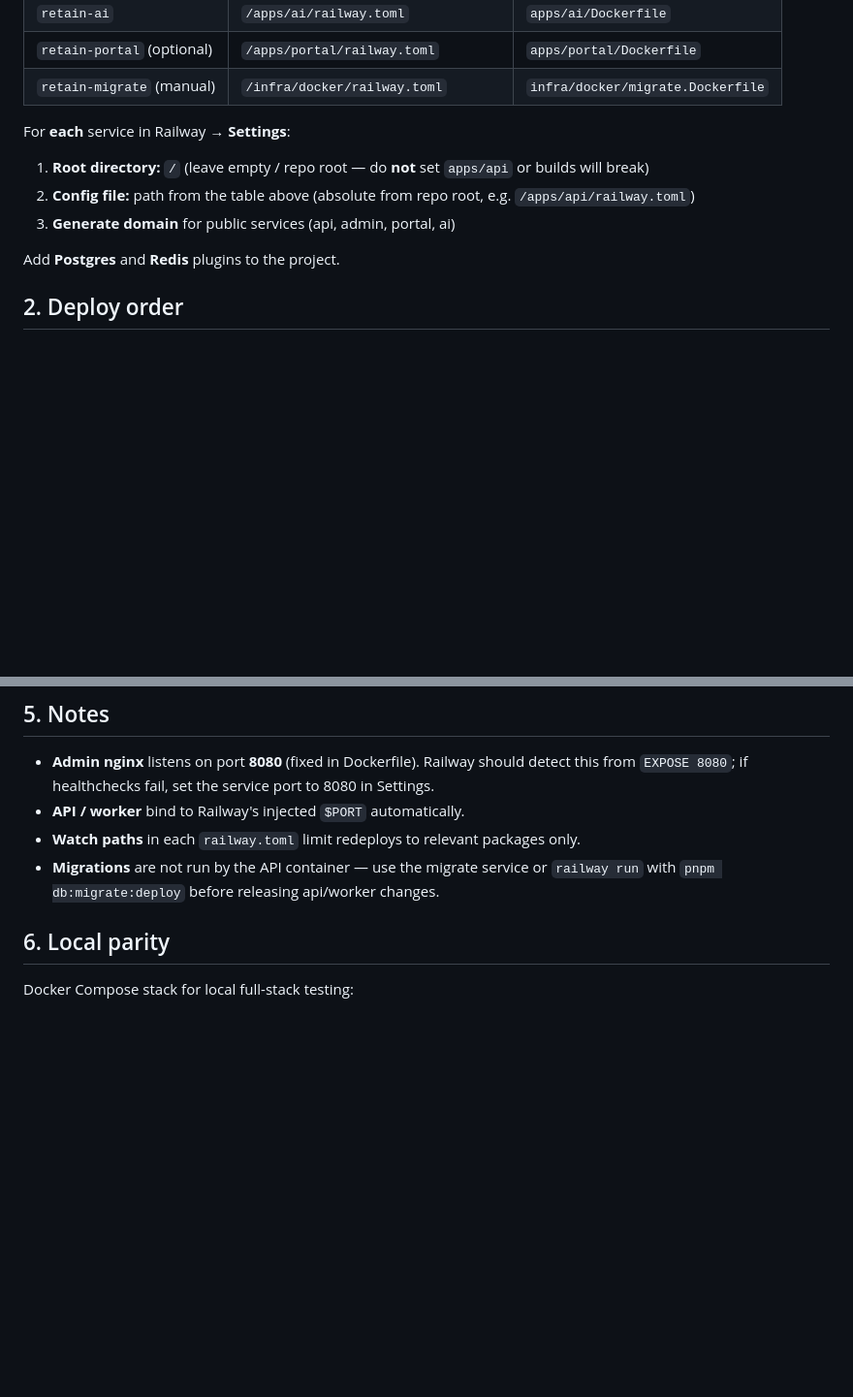
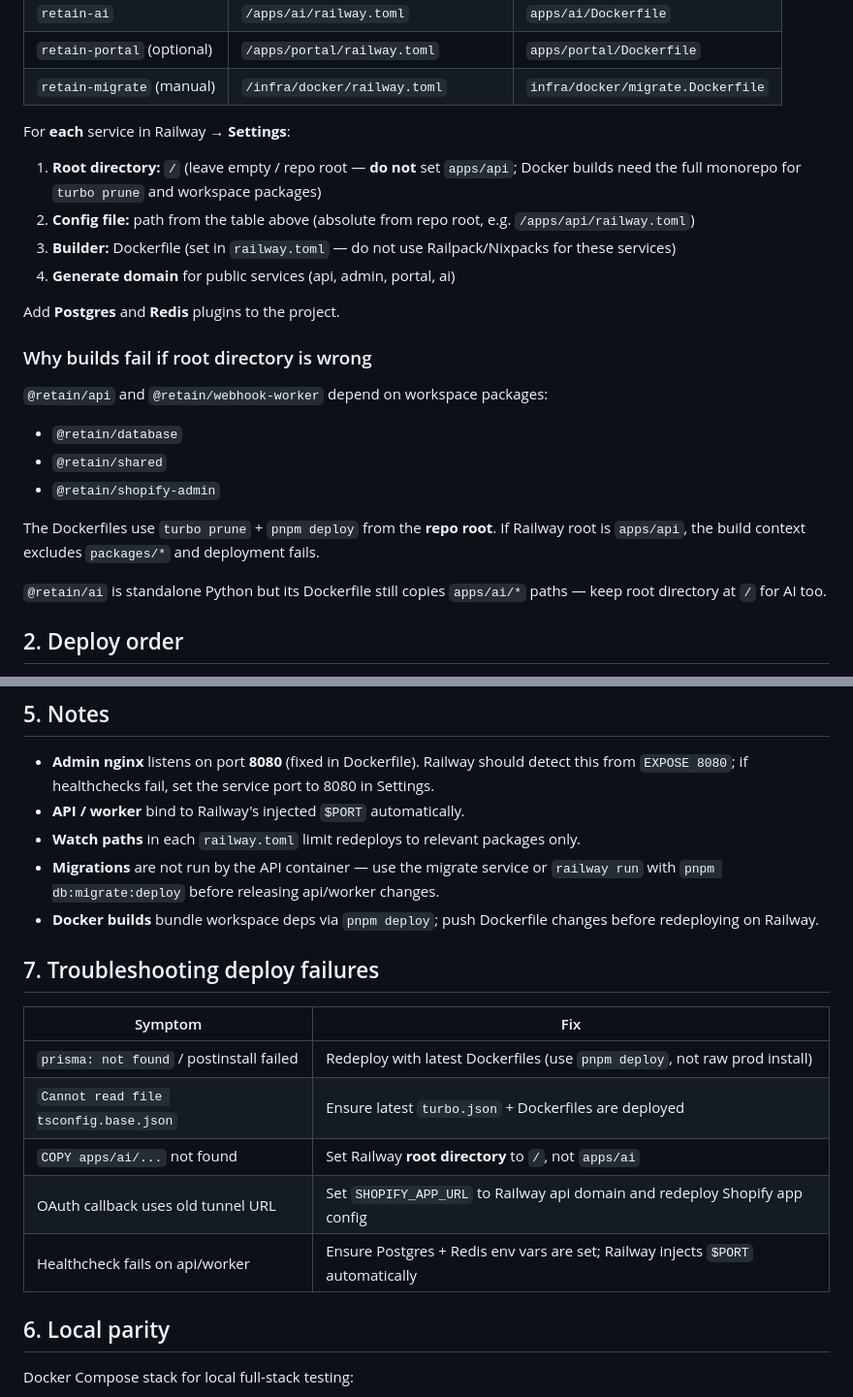
Before and after one commit to Bsolah/Retain, a Markdown page: infra/railway/README.md, 2 parts joined by grey strips. Shown at 97% size. Drawn GitHub-style; blank space fills up the shorter version.

```diff
--- a/infra/railway/README.md
+++ b/infra/railway/README.md
@@ -15,11 +15,24 @@ Retain is a **shared monorepo**: every Docker build uses the **repository root**
 
 For **each** service in Railway → **Settings**:
 
-1. **Root directory:** `/` (leave empty / repo root — do **not** set `apps/api` or builds will break)
+1. **Root directory:** `/` (leave empty / repo root — **do not** set `apps/api`; Docker builds need the full monorepo for `turbo prune` and workspace packages)
 2. **Config file:** path from the table above (absolute from repo root, e.g. `/apps/api/railway.toml`)
-3. **Generate domain** for public services (api, admin, portal, ai)
+3. **Builder:** Dockerfile (set in `railway.toml` — do not use Railpack/Nixpacks for these services)
+4. **Generate domain** for public services (api, admin, portal, ai)
 
 Add **Postgres** and **Redis** plugins to the project.
+
+### Why builds fail if root directory is wrong
+
+`@retain/api` and `@retain/webhook-worker` depend on workspace packages:
+
+- `@retain/database`
+- `@retain/shared`
+- `@retain/shopify-admin`
+
+The Dockerfiles use `turbo prune` + `pnpm deploy` from the **repo root**. If Railway root is `apps/api`, the build context excludes `packages/*` and deployment fails.
+
+`@retain/ai` is standalone Python but its Dockerfile still copies `apps/ai/*` paths — keep root directory at `/` for AI too.
 
 ## 2. Deploy order
 
@@ -98,6 +111,17 @@ Use **custom domains** on Railway for stable OAuth callback URLs (avoid changing
 - **API / worker** bind to Railway's injected `$PORT` automatically.
 - **Watch paths** in each `railway.toml` limit redeploys to relevant packages only.
 - **Migrations** are not run by the API container — use the migrate service or `railway run` with `pnpm db:migrate:deploy` before releasing api/worker changes.
+- **Docker builds** bundle workspace deps via `pnpm deploy`; push Dockerfile changes before redeploying on Railway.
+
+## 7. Troubleshooting deploy failures
+
+| Symptom                                  | Fix                                                                             |
+| ---------------------------------------- | ------------------------------------------------------------------------------- |
+| `prisma: not found` / postinstall failed | Redeploy with latest Dockerfiles (use `pnpm deploy`, not raw prod install)      |
+| `Cannot read file tsconfig.base.json`    | Ensure latest `turbo.json` + Dockerfiles are deployed                           |
+| `COPY apps/ai/...` not found             | Set Railway **root directory** to `/`, not `apps/ai`                            |
+| OAuth callback uses old tunnel URL       | Set `SHOPIFY_APP_URL` to Railway api domain and redeploy Shopify app config     |
+| Healthcheck fails on api/worker          | Ensure Postgres + Redis env vars are set; Railway injects `$PORT` automatically |
 
 ## 6. Local parity
 
```
